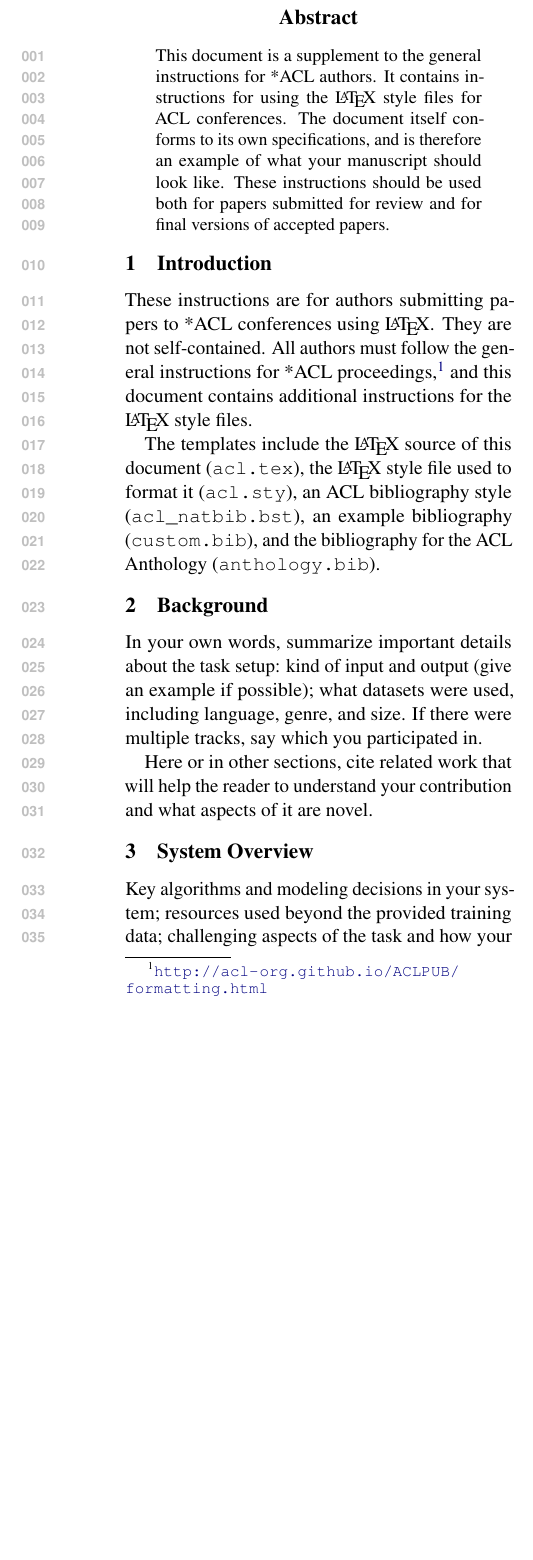
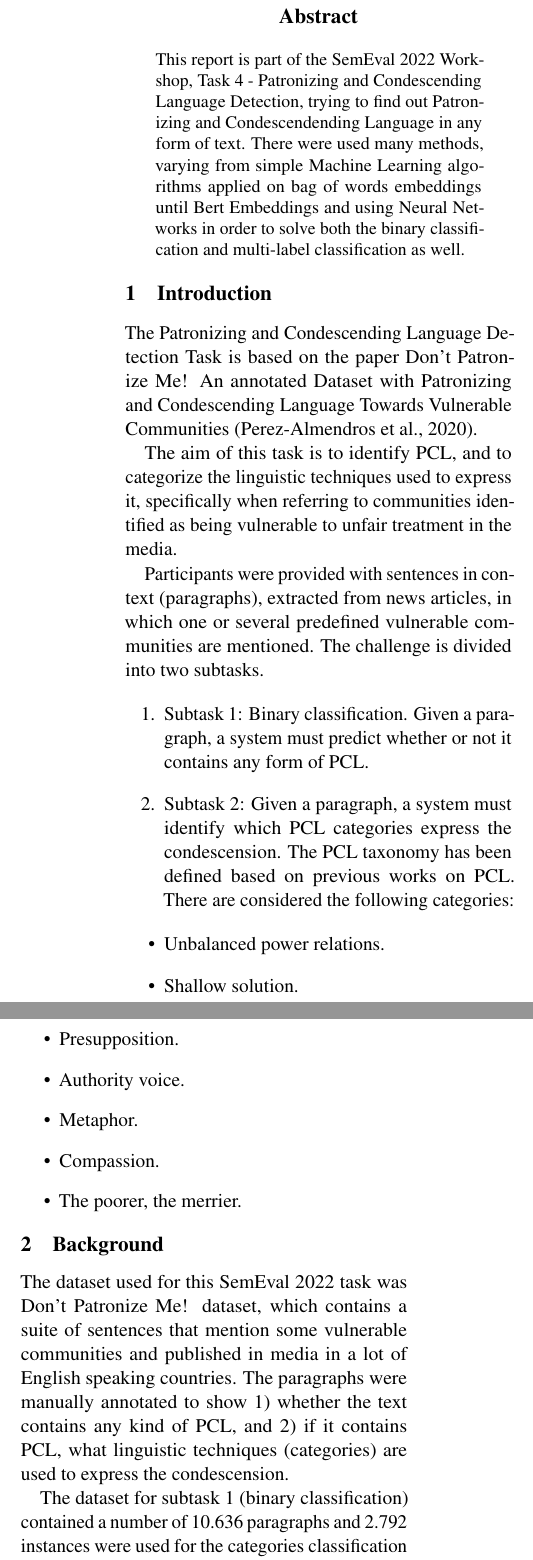
Before and after one commit to TudorAndrei/dontpatronizeme-Semeval2022, a LaTeX paper (paper/acl_latex.tex): part of one column of page 1 of 2 before the commit and two parts of the columns of page 1 of 3 after it, the two joined at a grey line, cut so that both start at the same text, the shorter picture padded with empty space. Compiled offline with pdfLaTeX; a LaTeX package or settings file that is missing is left out.

Commit message:
Added a piece of documentation + final code for task 1 experiments

```diff
--- a/paper/acl_latex.tex
+++ b/paper/acl_latex.tex
@@ -34,9 +1,3 @@
-\title{Instructions for *ACL Proceedings}
-
-% Author information can be set in various styles:
-% For several authors from the same institution:
-% \author{Author 1 \and ... \and Author n \\
-%         Address line \\ ... \\ Address line}
 % if the names do not fit well on one line use
 %         Author 1 \\ {\bf Author 2} \\ ... \\ {\bf Author n} \\
 % For authors from different institutions:
@@ -48,9 +9,8 @@
 %         \AND
 %         Author 2 \\ Address line \\ ... \\ Address line \And
 %         Author 3 \\ Address line \\ ... \\ Address line}
-
-\author{Person 1\and Person 3 \and Person 5 \and Person 2\\
-        {tone}@edu.ro}
+%\author{Person 1\and Person 3 \and Person 5 \and Person 2\\
+%       {tone}@edu.ro}
 % \author{First Author \\
 %   Affiliation / Address line 1 \\
 %   Affiliation / Address line 2 \\
@@ -65,23 +45,73 @@
+\pdfoutput=1
+\input{tcilatex}
 \begin{document}
+
+\title{SemEval 2022: Patronizing and Condescending Language Detection}
+\date{}
+\author{}
 \maketitle
+
 \begin{abstract}
-This document is a supplement to the general instructions for *ACL authors. It contains instructions for using the \LaTeX{} style files for ACL conferences.
-The document itself conforms to its own specifications, and is therefore an example of what your manuscript should look like.
-These instructions should be used both for papers submitted for review and for final versions of accepted papers.
+This report is part of the SemEval 2022 Workshop, Task 4 - Patronizing and
+Condescending Language Detection, trying to find out Patronizing and
+Condescendending Language in any form of text. There were used many methods,
+varying from simple Machine Learning algorithms applied on bag of words
+embeddings until Bert Embeddings and using Neural Networks in order to solve
+both the binary classification and multi-label classification as well.
 \end{abstract}
 
 \section{Introduction}
 
-These instructions are for authors submitting papers to *ACL conferences using \LaTeX. They are not self-contained. All authors must follow the general instructions for *ACL proceedings,\footnote{\url{http://acl-org.github.io/ACLPUB/formatting.html}} and this document contains additional instructions for the \LaTeX{} style files.
+The Patronizing and Condescending Language Detection Task is based on the
+paper Don't Patronize Me! An annotated Dataset with Patronizing and
+Condescending Language Towards Vulnerable Communities (Perez-Almendros et
+al., 2020).
 
-The templates include the \LaTeX{} source of this document (\texttt{acl.tex}),
-the \LaTeX{} style file used to format it (\texttt{acl.sty}),
-an ACL bibliography style (\texttt{acl\_natbib.bst}),
-an example bibliography (\texttt{custom.bib}),
-and the bibliography for the ACL Anthology (\texttt{anthology.bib}).
+The aim of this task is to identify PCL, and to categorize the linguistic
+techniques used to express it, specifically when referring to communities
+identified as being vulnerable to unfair treatment in the media.
+
+Participants were provided with sentences in context (paragraphs), extracted
+from news articles, in which one or several predefined vulnerable
+communities are mentioned. The challenge is divided into two subtasks.
+
+\begin{enumerate}
+\item Subtask 1: Binary classification. Given a paragraph, a system must
+predict whether or not it contains any form of PCL.
+
+\item Subtask 2: Given a paragraph, a system must identify which PCL
+categories express the condescension. The PCL taxonomy has been defined
+based on previous works on PCL. There are considered the following
+categories:
+\end{enumerate}
+
+\begin{itemize}
+\item Unbalanced power relations.
+
+\item Shallow solution.
+
+\item Presupposition.
+
+\item Authority voice.
+
+\item Metaphor.
+
+\item Compassion.
+
+\item The poorer, the merrier.
+\end{itemize}
 
 \section{Background}
 
+The dataset used for this SemEval 2022 task was Don't Patronize Me! dataset,
+which contains a suite of sentences that mention some vulnerable communities
+and published in media in a lot of English speaking countries. The
+paragraphs were manually annotated to show 1) whether the text contains any
+kind of PCL, and 2) if it contains PCL, what linguistic techniques
+(categories) are used to express the condescension.
 
+The dataset for subtask 1 (binary classification) contained a number of
+10.636 paragraphs and 2.792 instances were used for the categories
+classification subtask.
 
-In your own words, summarize important details about the task setup: kind of input and output (give an example if possible); what datasets were used, including language, genre, and size. If there were multiple tracks, say which you participated in.
+In \ref{fig1}, it can be seen that for the first subtask, there are almost
@@ -88,2 +122,2 @@ In your own words, summarize important details about the task setup: kind of inp
+well.
 
-Here or in other sections, cite related work that will help the reader to understand your contribution and what aspects of it are novel.
@@ -90,3 +149,5 @@ Here or in other sections, cite related work that will help the reader to unders
+\label{fig4}
+\end{figure}
 
 \section{System Overview}
 
@@ -93,4 +156,4 @@ Here or in other sections, cite related work that will help the reader to unders
 
-Key algorithms and modeling decisions in your system; resources used beyond the provided training data; challenging aspects of the task and how your system addresses them. This may require multiple pages and several subsections, and should allow the reader to mostly reimplement your system’s algorithms.
+Because the dataset was very imbalanced, we tried different approaches in
+order to make it balanced:
 
-Use equations and pseudocode if they help convey your original design decisions, as well as explaining them in English. If you are using a widely popular model/algorithm like logistic regression, an LSTM, or stochastic gradient descent, a citation will suffice—you do not need to spell out all the mathematical details.
@@ -97,2 +168 @@ Use equations and pseudocode if they help convey your original design decisions,
 
-Give an example if possible to describe concretely the stages of your algorithm.
@@ -99,2 +174 @@ Give an example if possible to describe concretely the stages of your algorithm.
 
-If you have multiple systems/configurations, delineate them clearly.
@@ -101,2 +182 @@ If you have multiple systems/configurations, delineate them clearly.
 
-This is likely to be the longest section of your pap
@@ -113,4 +244,3 @@ External tools/libraries used, preferably with version number and URL in a footn
 
 Summarize the evaluation measures used in the task.
 
-You do not need to devote much—if any—space to discussing the organization of your code or file formats.
@@ -124 +260,0 @@ Main quantitative findings: How well did your system perform at the task accordi
-Quantitative analysis: Ablations or other comparisons of different design decisions to better understand what works best. Indicate which data split is used for the analyses (e.g. in table captions). If you modify your system subsequent to the official submission, clearly indicate which results are from the modified system.
```
Also changed, not shown: paper/acl_latex.pdf, paper/acl_latex.tex (184 more changed lines), 2 other files.
